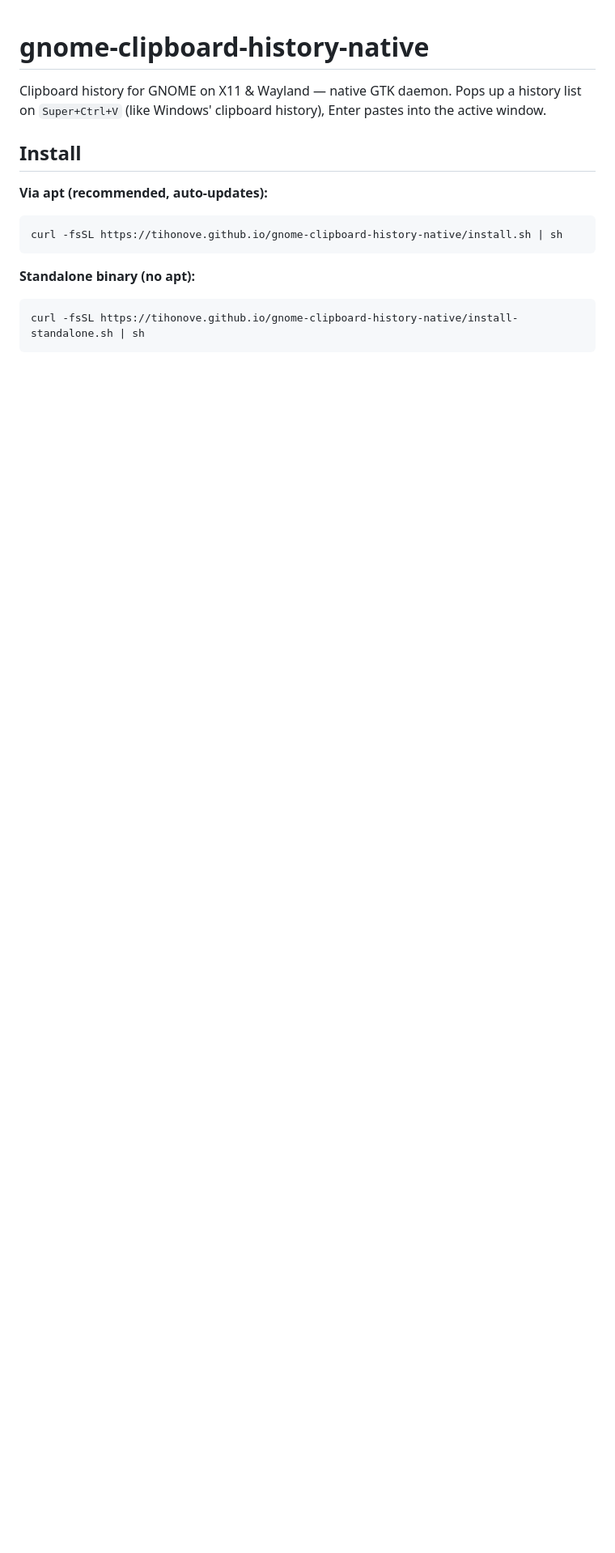
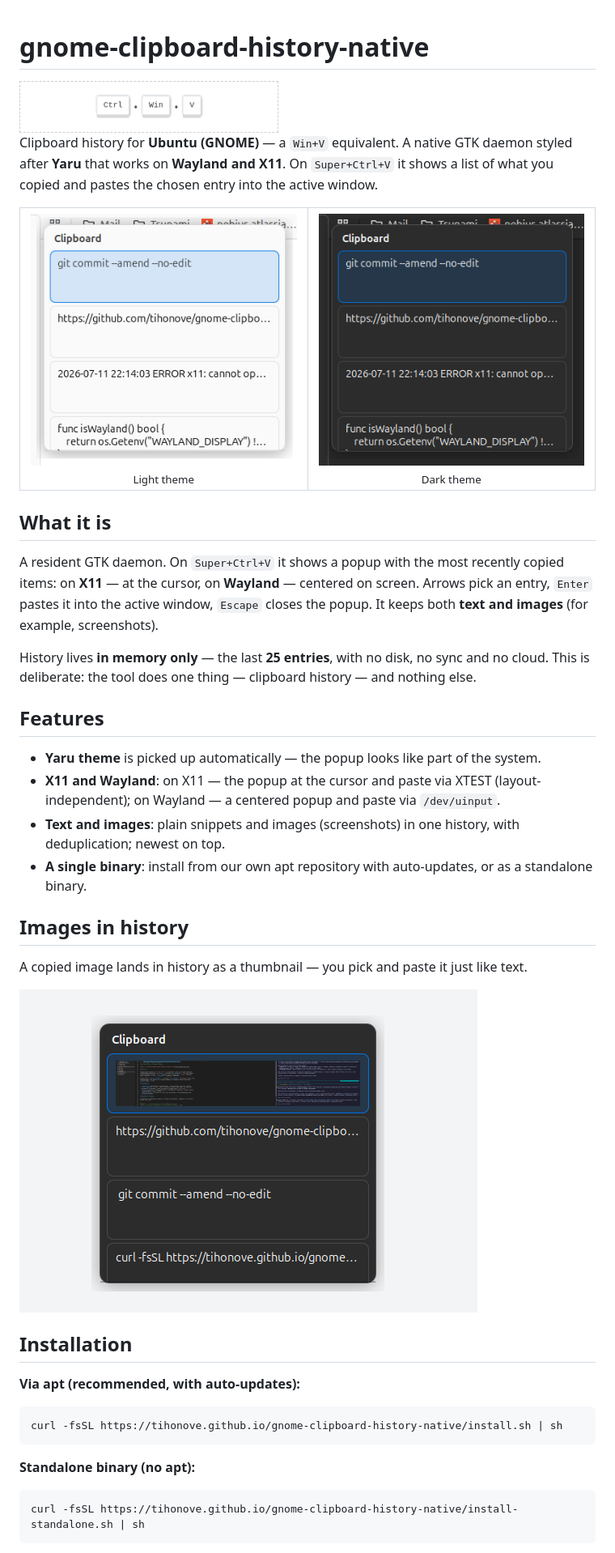
Before and after one commit to tihonove/gnome-clipboard-history-native, a Markdown page: README.md, the part around one of its changes. Shown at 81% size. Drawn GitHub-style; pictures changed too: docs/img/history-dark.png (added), docs/img/history.png (added), docs/img/image-entry.png (added); blank space fills up the shorter version.

````diff
--- a/README.md
+++ b/README.md
@@ -1,12 +1,48 @@
 # gnome-clipboard-history-native
 
-Clipboard history for GNOME on X11 & Wayland — native GTK daemon. Pops up a history
-list on `Super+Ctrl+V` (like Windows' clipboard history), Enter pastes into the
-active window.
+<img src="docs/img/keyboard-shortcut.png" alt="Super + Ctrl + V" width="320">
 
-## Install
+Clipboard history for **Ubuntu (GNOME)** — a `Win+V` equivalent. A native GTK daemon
+styled after **Yaru** that works on **Wayland and X11**. On `Super+Ctrl+V` it shows a
+list of what you copied and pastes the chosen entry into the active window.
 
-**Via apt (recommended, auto-updates):**
+<table>
+  <tr>
+    <td align="center"><img src="docs/img/history.png" alt="History popup, Yaru light theme" width="380"><br><sub>Light theme</sub></td>
+    <td align="center"><img src="docs/img/history-dark.png" alt="History popup, Yaru dark theme" width="380"><br><sub>Dark theme</sub></td>
+  </tr>
+</table>
+
+## What it is
+
+A resident GTK daemon. On `Super+Ctrl+V` it shows a popup with the most recently
+copied items: on **X11** — at the cursor, on **Wayland** — centered on screen. Arrows
+pick an entry, `Enter` pastes it into the active window, `Escape` closes the popup.
+It keeps both **text and images** (for example, screenshots).
+
+History lives **in memory only** — the last **25 entries**, with no disk, no sync and
+no cloud. This is deliberate: the tool does one thing — clipboard history — and
+nothing else.
+
+## Features
+
+- **Yaru theme** is picked up automatically — the popup looks like part of the system.
+- **X11 and Wayland**: on X11 — the popup at the cursor and paste via XTEST
+  (layout-independent); on Wayland — a centered popup and paste via `/dev/uinput`.
+- **Text and images**: plain snippets and images (screenshots) in one history, with
+  deduplication; newest on top.
+- **A single binary**: install from our own apt repository with auto-updates, or as a
+  standalone binary.
+
+## Images in history
+
+A copied image lands in history as a thumbnail — you pick and paste it just like text.
+
+![History popup with an image entry](docs/img/image-entry.png)
+
+## Installation
+
+**Via apt (recommended, with auto-updates):**
 
 ```sh
 curl -fsSL https://tihonove.github.io/gnome-clipboard-history-native/install.sh | sh
````
Also changed, not shown: other parts of README.md (+79 -1 lines).
